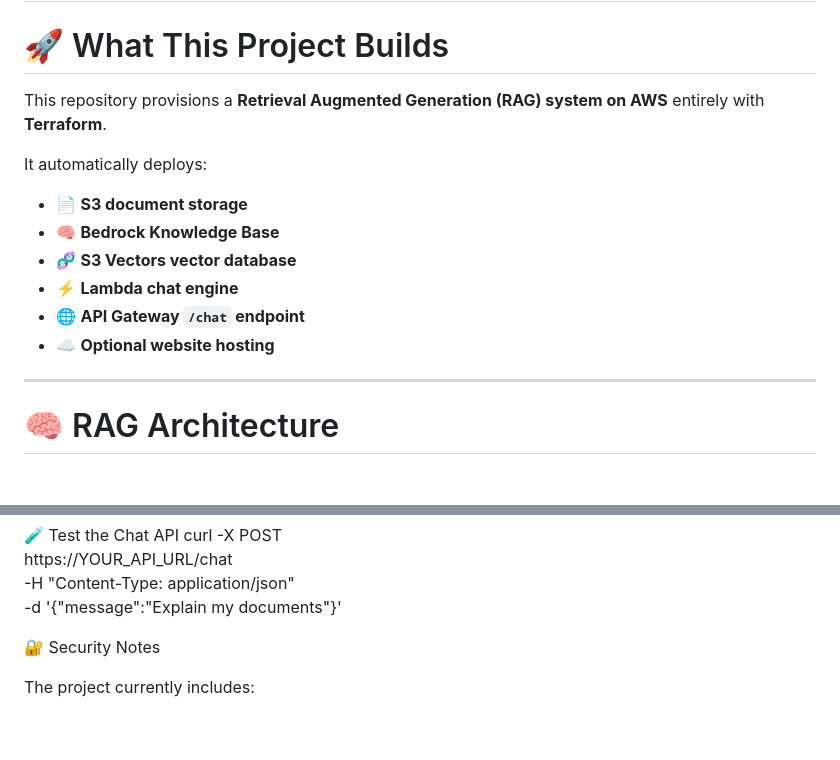
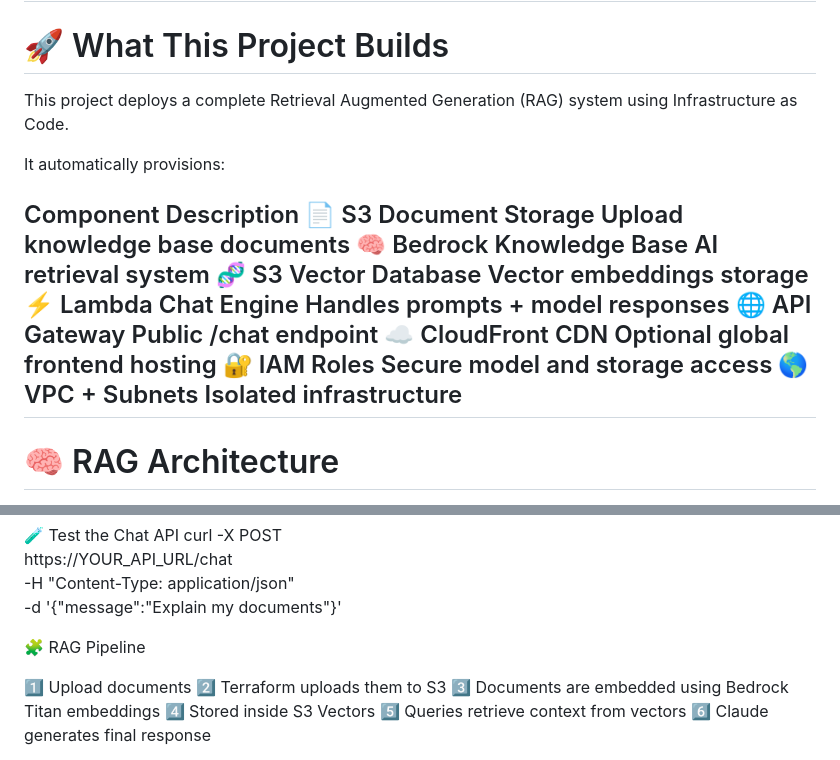
Before and after one commit to 7twoduo/AI-Upgraded-Learning, a Markdown page: README.md, 2 parts joined by grey strips. Drawn GitHub-style; blank space fills up the shorter version.

```diff
--- a/README.md
+++ b/README.md
@@ -42,17 +42,19 @@
 
 # 🚀 What This Project Builds
 
-This repository provisions a **Retrieval Augmented Generation (RAG) system on AWS** entirely with **Terraform**.
+This project deploys a complete Retrieval Augmented Generation (RAG) system using Infrastructure as Code.
 
-It automatically deploys:
+It automatically provisions:
 
-- 📄 **S3 document storage**
-- 🧠 **Bedrock Knowledge Base**
-- 🧬 **S3 Vectors vector database**
-- ⚡ **Lambda chat engine**
-- 🌐 **API Gateway `/chat` endpoint**
-- ☁️ **Optional website hosting**
-
+Component	Description
+📄 S3 Document Storage	Upload knowledge base documents
+🧠 Bedrock Knowledge Base	AI retrieval system
+🧬 S3 Vector Database	Vector embeddings storage
+⚡ Lambda Chat Engine	Handles prompts + model responses
+🌐 API Gateway	Public /chat endpoint
+☁️ CloudFront CDN	Optional global frontend hosting
+🔐 IAM Roles	Secure model and storage access
+🌎 VPC + Subnets	Isolated infrastructure
 ---
 
 # 🧠 RAG Architecture
@@ -136,7 +138,12 @@ https://YOUR_API_URL/chat \
 -H "Content-Type: application/json" \
 -d '{"message":"Explain my documents"}'
 
-🔐 Security Notes
+🧩 RAG Pipeline
 
-The project currently includes:
+1️⃣ Upload documents
+2️⃣ Terraform uploads them to S3
+3️⃣ Documents are embedded using Bedrock Titan embeddings
+4️⃣ Stored inside S3 Vectors
+5️⃣ Queries retrieve context from vectors
+6️⃣ Claude generates final response
 
```
Also changed, not shown: other parts of README.md (+42 -61 lines).
